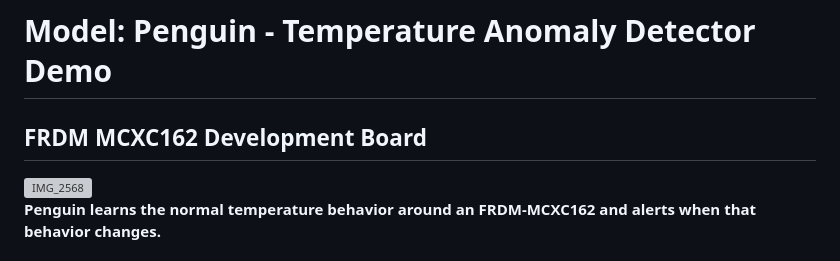
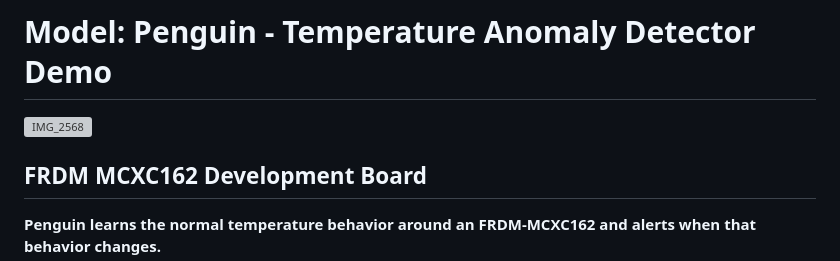
Before and after one commit to telespial/Baby-Model-Zoo, a Markdown page: Model: Penguin (Temperature Anomoly Detector)/README.md, the part around the change. Drawn GitHub-style; grey boxes are pictures that could not be loaded.

Commit message:
Update README to include FRDM MCXC162 Development Board

```diff
--- a/Model: Penguin (Temperature Anomoly Detector)/README.md
+++ b/Model: Penguin (Temperature Anomoly Detector)/README.md
@@ -1,8 +1,8 @@
 # Model: Penguin - Temperature Anomaly Detector Demo
-## FRDM MCXC162 Development Board
 
 <img width="640" height="450" alt="IMG_2568" src="https://github.com/user-attachments/assets/1f4a1e59-f718-44e5-bc66-dbc48cc1902a" />
 
+## FRDM MCXC162 Development Board
 **Penguin learns the normal temperature behavior around an FRDM-MCXC162 and alerts when that behavior changes.**
 
 It runs entirely on the microcontroller. No cloud connection is required for sampling, training, inference, scoring, or alerting.
```
